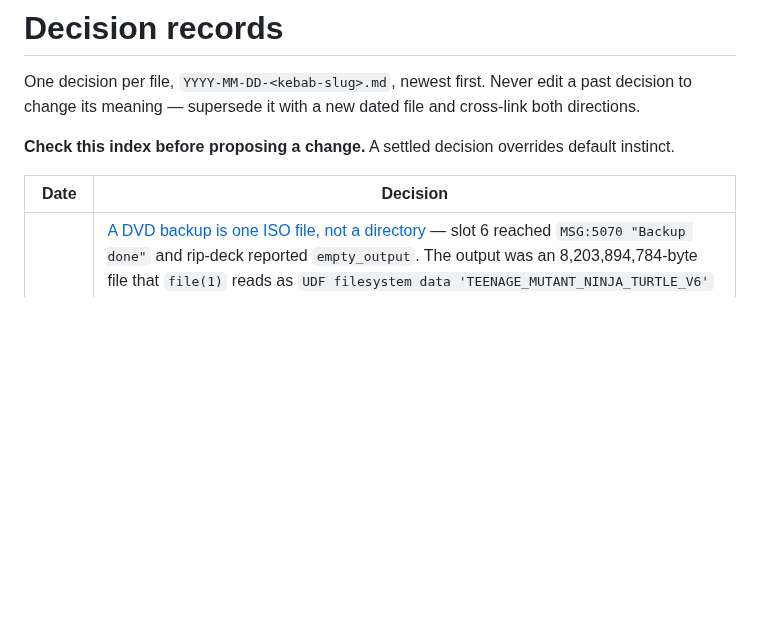
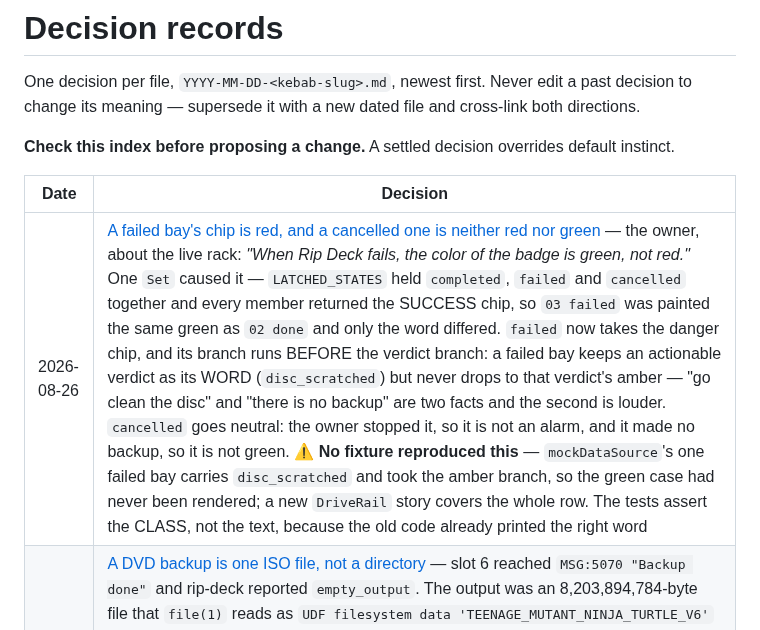
Before and after one commit to Sawtaytoes/rip-deck, a Markdown page: docs/decisions/README.md, the part around the change. GitHub-like rendering; blank space fills up the shorter version.

```diff
--- a/docs/decisions/README.md
+++ b/docs/decisions/README.md
@@ -9,6 +9,7 @@ default instinct.
 
 | Date | Decision |
 | --- | --- |
+| 2026-08-26 | [A failed bay's chip is red, and a cancelled one is neither red nor green](2026-08-26-a-failed-bay-chip-is-red-not-the-finished-green.md) — the owner, about the live rack: *"When Rip Deck fails, the color of the badge is green, not red."* One `Set` caused it — `LATCHED_STATES` held `completed`, `failed` and `cancelled` together and every member returned the SUCCESS chip, so `03 failed` was painted the same green as `02 done` and only the word differed. `failed` now takes the danger chip, and its branch runs BEFORE the verdict branch: a failed bay keeps an actionable verdict as its WORD (`disc_scratched`) but never drops to that verdict's amber — "go clean the disc" and "there is no backup" are two facts and the second is louder. `cancelled` goes neutral: the owner stopped it, so it is not an alarm, and it made no backup, so it is not green. ⚠️ **No fixture reproduced this** — `mockDataSource`'s one failed bay carries `disc_scratched` and took the amber branch, so the green case had never been rendered; a new `DriveRail` story covers the whole row. The tests assert the CLASS, not the text, because the old code already printed the right word |
 | 2026-08-26 | [A DVD backup is one ISO file, not a directory](2026-08-26-a-dvd-backup-is-one-iso-file-not-a-directory.md) — slot 6 reached `MSG:5070 "Backup done"` and rip-deck reported `empty_output`. The output was an 8,203,894,784-byte file that `file(1)` reads as `UDF filesystem data 'TEENAGE_MUTANT_NINJA_TURTLE_V6'` and which loop-mounts with an intact `VIDEO_TS` — a perfect rip. `makemkvcon backup` emits a **directory** for Blu-ray/UHD and a single decrypted **ISO file** for DVD, says nothing about which, and rip-deck was written against the only shape it had ever seen. `verifyBackupStructure` now accepts either, keying an image on the ISO9660 `CD001` signature at byte 32769 (no extension exists to key on, and "big file" would bless a truncated one) and holding both to the same size floor; a file-shaped rip publishes as `.iso`, with any collision marker BEFORE the extension; and `applyOutputOwnership` returns early on a file rather than throwing `ENOTDIR` into `failureOfChown`. ⚠️ This also explains `MSG:5068` and **corrects that record's guess**: the check is not per-format — MakeMKV wants to CREATE a file at that path and a directory is in the way. **Refines** the same day's destination-folder decision |
 | 2026-08-26 | [DVD decryption needs `mmgplsrv`, which is a musl binary on a glibc base](2026-08-26-dvd-decryption-needs-the-musl-mmgplsrv-loader.md) — **no DVD had ever ripped in this image, and nothing said so.** `/opt/makemkv` is not as self-contained as the transplant comment claims: `makemkvcon` ships its own glibc loader, but DVD decryption is delegated to `mmgplsrv`, a separate GPL binary that jlesage's Alpine build links against **musl**. Its `PT_INTERP` is `/lib/ld-musl-x86_64.so.1`, which does not exist on the Debian runtime base, so it could never start — `MSG:4041 "Failed to execute external program 'mmgplsrv'"` → `MSG:5069 Backup failed`. Blu-ray and UHD never touch it (AACS and BD+ live inside `makemkvcon`), which is why every rip the tower had ever completed worked and the defect stayed invisible until the owner's first DVD batch. Three files come across — the musl loader at its exact `PT_INTERP` path, plus `libstdc++`/`libgcc_s` in their own prefix behind `/etc/ld-musl-x86_64.path`. ⚠️ **Never** put Alpine's `libstdc++.so.6` in `/usr/lib` — it would shadow Debian's for `node`. New build-time assertion, because the `makemkvcon` smoke test never spawns the helper and could not catch this. Proven same-disc/same-drive: unpatched → 0 bytes; patched → `MSG:1011 "Using LibreDrive mode"` and 607 MB in ~110 s. ⚠️ The `READ OF SCRAMBLED SECTOR` kernel errors were a SYMPTOM of this, not a drive fault |
 | 2026-08-26 | [`makemkvcon backup` owns creating its destination folder — we only name it](2026-08-26-makemkvcon-owns-creating-its-own-destination-folder.md) — four DVDs started ripping and all four failed with `empty_output`, which names no cause. The robot log did: `MSG:5068 "Folder … already contains a backup, please choose another folder"` → `MSG:5069 Backup failed` → **exit 0**, nothing written. `destination.ts:201` had created that folder with `mkdir` a moment earlier, and MakeMKV refuses a destination that exists — even an empty one it would have created itself. "Already contains a backup" is a misleading message; it means "this path is taken". `prepareDestination` now only NAMES the leaf (and is synchronous, because it does no I/O), and a failed rip reports `incompletePath` only when the directory is really there. ⚠️ makemkv path only — cyanrip is spawned with that directory as its `cwd` and creates its own; the two disagree on purpose. Proven by A/B on the live tower, same disc and drive, one isolated container each: pre-created → MSG:5068; absent → `PRGV` climbing |
```
Also changed, not shown: docs/decisions/2026-08-26-a-failed-bay-chip-is-red-not-the-finished-green.md (added, +95 -0 lines), docs/images/pr22-after-rail-every-state.png (added), docs/images/pr22-after-rail-failed-and-unmeasured.png (added), docs/images/pr22-before-rail-every-state.png (added), docs/images/pr22-before-rail-failed-and-unmeasured.png (added), 3 other files.
